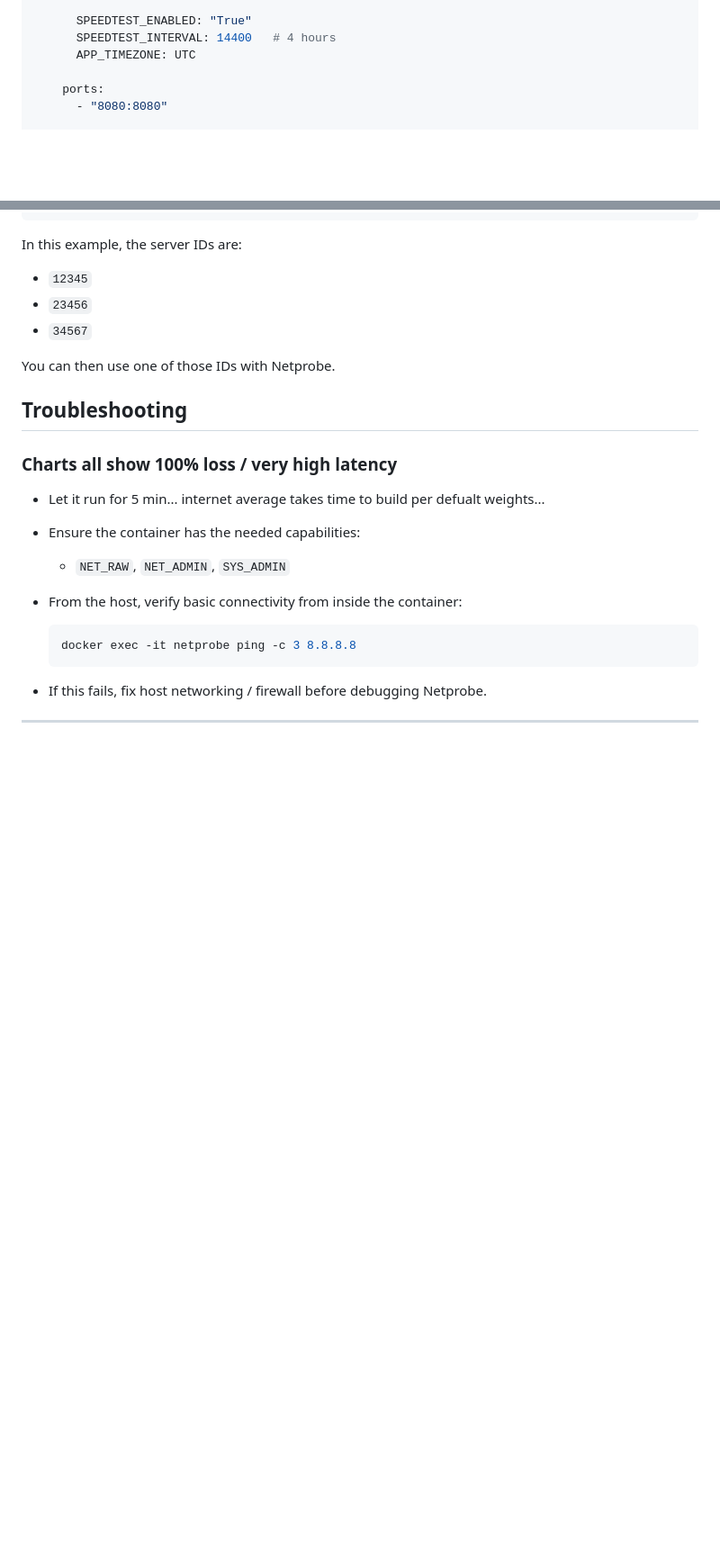
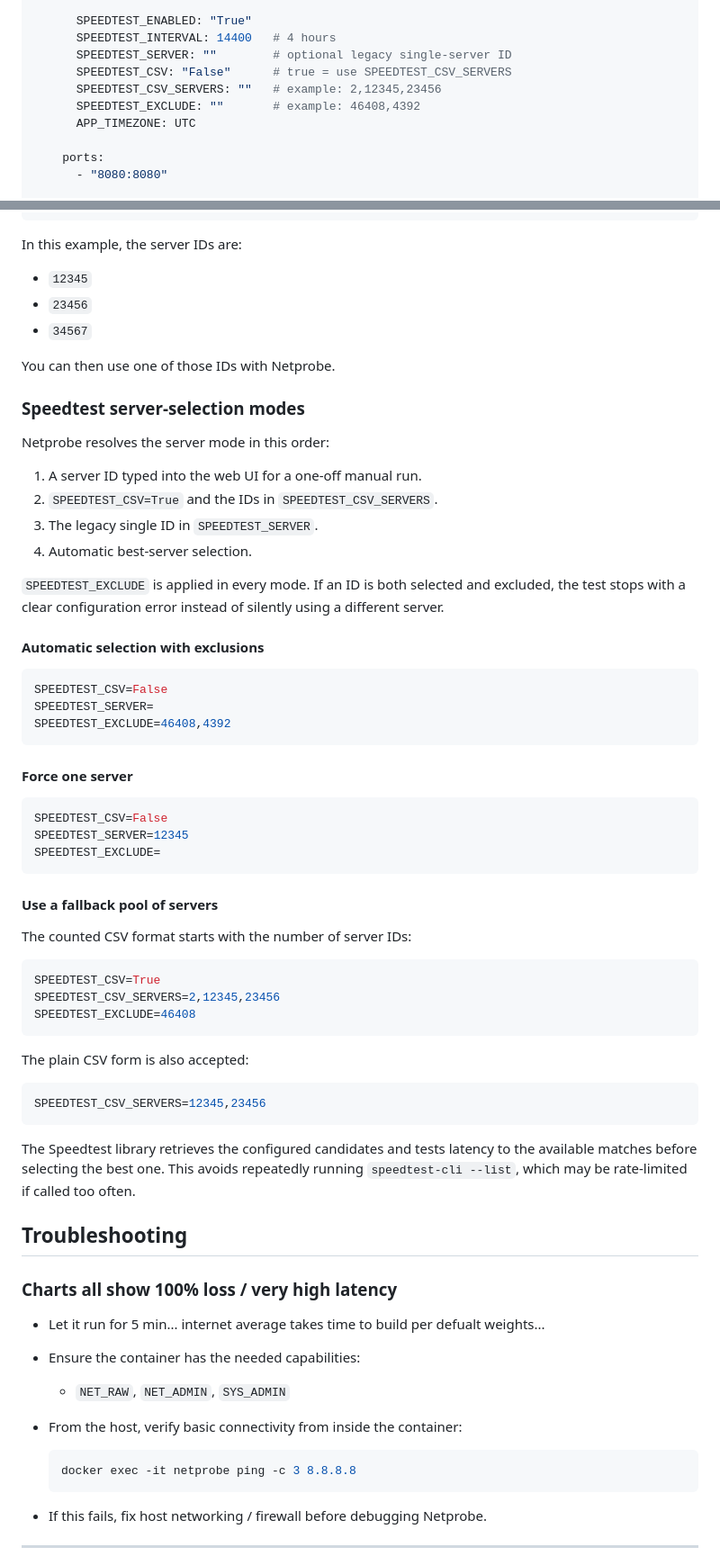
Before and after one commit to bmartino1/NetProbe_Python, a Markdown page: README.md, 2 parts joined by grey strips. Shown at 90% size. GitHub-like rendering; blank space fills up the shorter version.

````diff
--- a/README.md
+++ b/README.md
@@ -142,6 +144,10 @@ services:
 
       SPEEDTEST_ENABLED: "True"
       SPEEDTEST_INTERVAL: 14400   # 4 hours
+      SPEEDTEST_SERVER: ""        # optional legacy single-server ID
+      SPEEDTEST_CSV: "False"      # true = use SPEEDTEST_CSV_SERVERS
+      SPEEDTEST_CSV_SERVERS: ""   # example: 2,12345,23456
+      SPEEDTEST_EXCLUDE: ""       # example: 46408,4392
       APP_TIMEZONE: UTC
 
     ports:
@@ -285,6 +301,55 @@ In this example, the server IDs are:
 - `34567`
 
 You can then use one of those IDs with Netprobe.
+
+### Speedtest server-selection modes
+
+Netprobe resolves the server mode in this order:
+
+1. A server ID typed into the web UI for a one-off manual run.
+2. `SPEEDTEST_CSV=True` and the IDs in `SPEEDTEST_CSV_SERVERS`.
+3. The legacy single ID in `SPEEDTEST_SERVER`.
+4. Automatic best-server selection.
+
+`SPEEDTEST_EXCLUDE` is applied in every mode. If an ID is both selected and
+excluded, the test stops with a clear configuration error instead of silently
+using a different server.
+
+#### Automatic selection with exclusions
+
+```env
+SPEEDTEST_CSV=False
+SPEEDTEST_SERVER=
+SPEEDTEST_EXCLUDE=46408,4392
+```
+
+#### Force one server
+
+```env
+SPEEDTEST_CSV=False
+SPEEDTEST_SERVER=12345
+SPEEDTEST_EXCLUDE=
+```
+
+#### Use a fallback pool of servers
+
+The counted CSV format starts with the number of server IDs:
+
+```env
+SPEEDTEST_CSV=True
+SPEEDTEST_CSV_SERVERS=2,12345,23456
+SPEEDTEST_EXCLUDE=46408
+```
+
+The plain CSV form is also accepted:
+
+```env
+SPEEDTEST_CSV_SERVERS=12345,23456
+```
+
+The Speedtest library retrieves the configured candidates and tests latency to
+the available matches before selecting the best one. This avoids repeatedly
+running `speedtest-cli --list`, which may be rate-limited if called too often.
 
 ## Troubleshooting
 
````
Also changed, not shown: other parts of README.md (+14 -2 lines).
